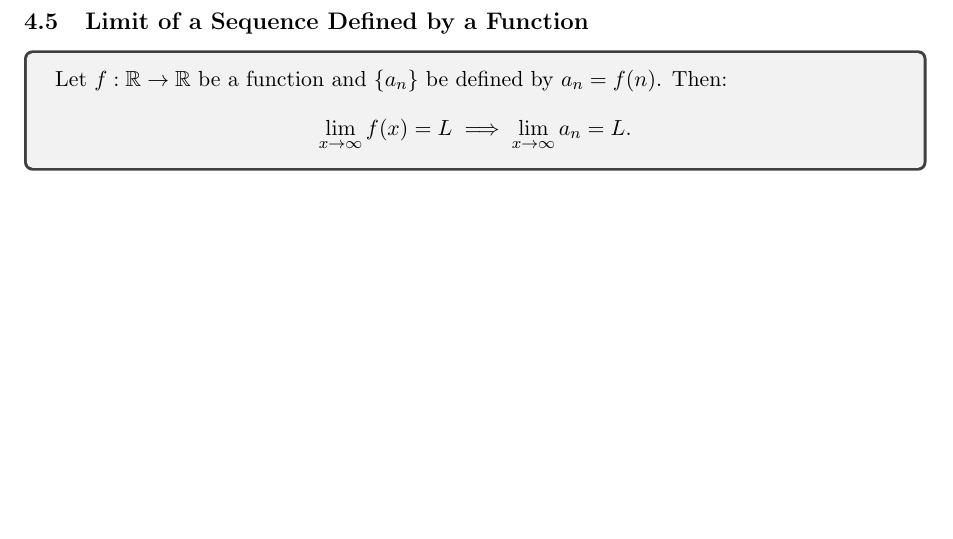
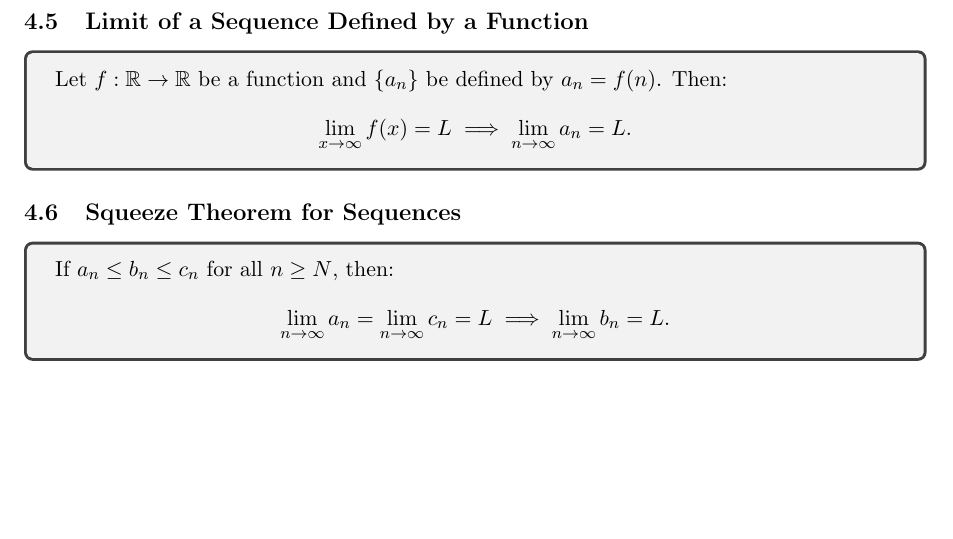
Before and after one commit to abrormaksudov/CalculusNotes, a LaTeX document (main.tex): part of page 18 of 18, cut so that both start at the same text. Compiled offline with pdfLaTeX.

Commit message:
squeeze theorem for sequences

```diff
--- a/main.tex
+++ b/main.tex
@@ -1038,7 +1038,20 @@
 \begin{tcolorbox}
     Let $f: \mathbb{R} \to \mathbb{R}$ be a function and $\{a_n\}$ be defined by $a_n = f(n)$. Then:
     \[
-    \lim_{x \to \infty} f(x) = L \implies \lim_{x \to \infty} a_n = L.
+    \lim_{x \to \infty} f(x) = L \implies \lim_{n \to \infty} a_n = L.
+    \]
+\end{tcolorbox}
+
+
+% SQUEEZE THEOREM FOR SEQUENCES
+
+
+\subsection{Squeeze Theorem for Sequences}
+
+\begin{tcolorbox}
+    If $a_n \leq b_n \leq c_n$ for all $n \geq N$, then:
+    \[
+    \lim_{n \to \infty} a_n = \lim_{n \to \infty} c_n = L \implies \lim_{n \to \infty} b_n = L.
     \]
 \end{tcolorbox}
 
```
Also changed, not shown: CalculusNotes.pdf.
